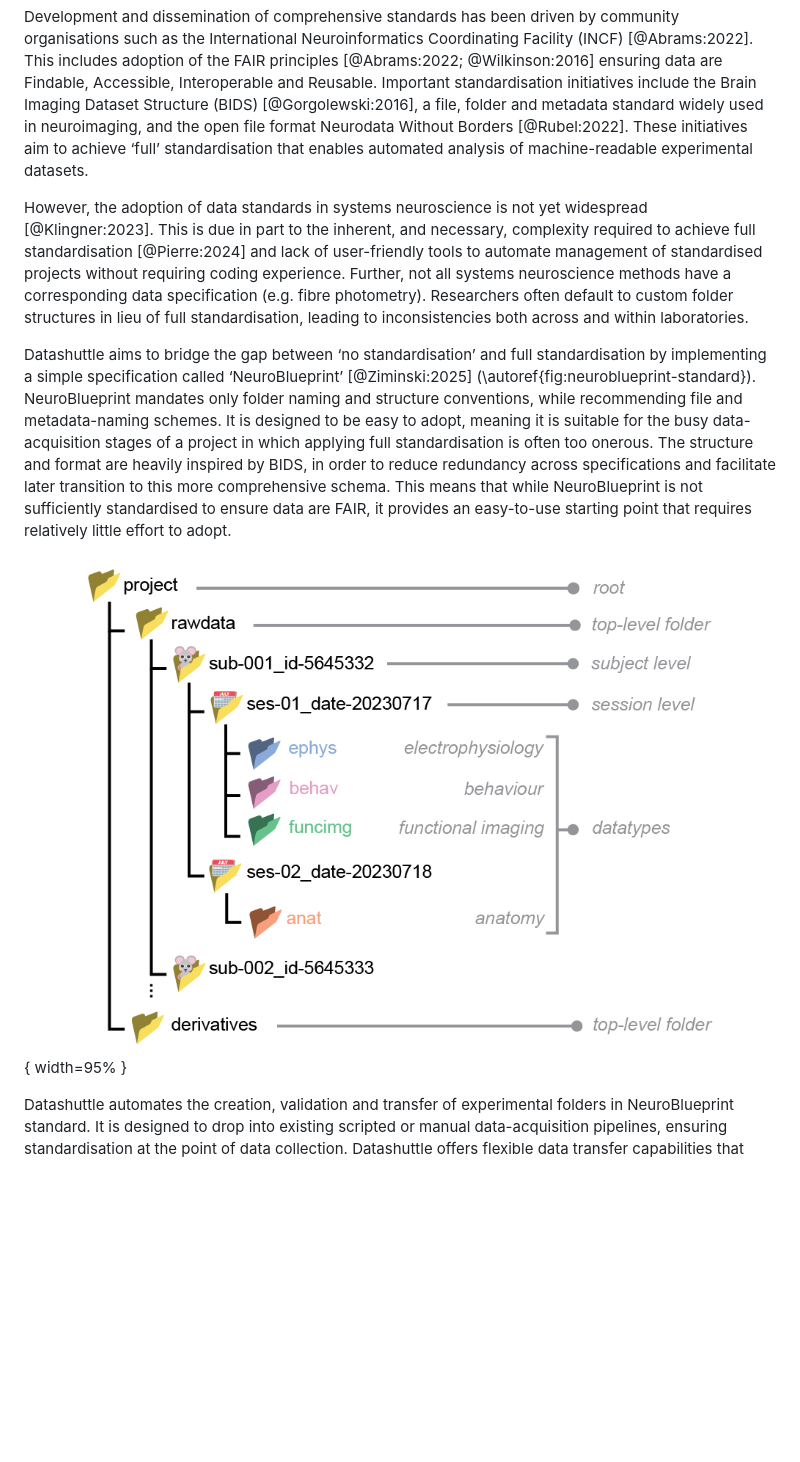
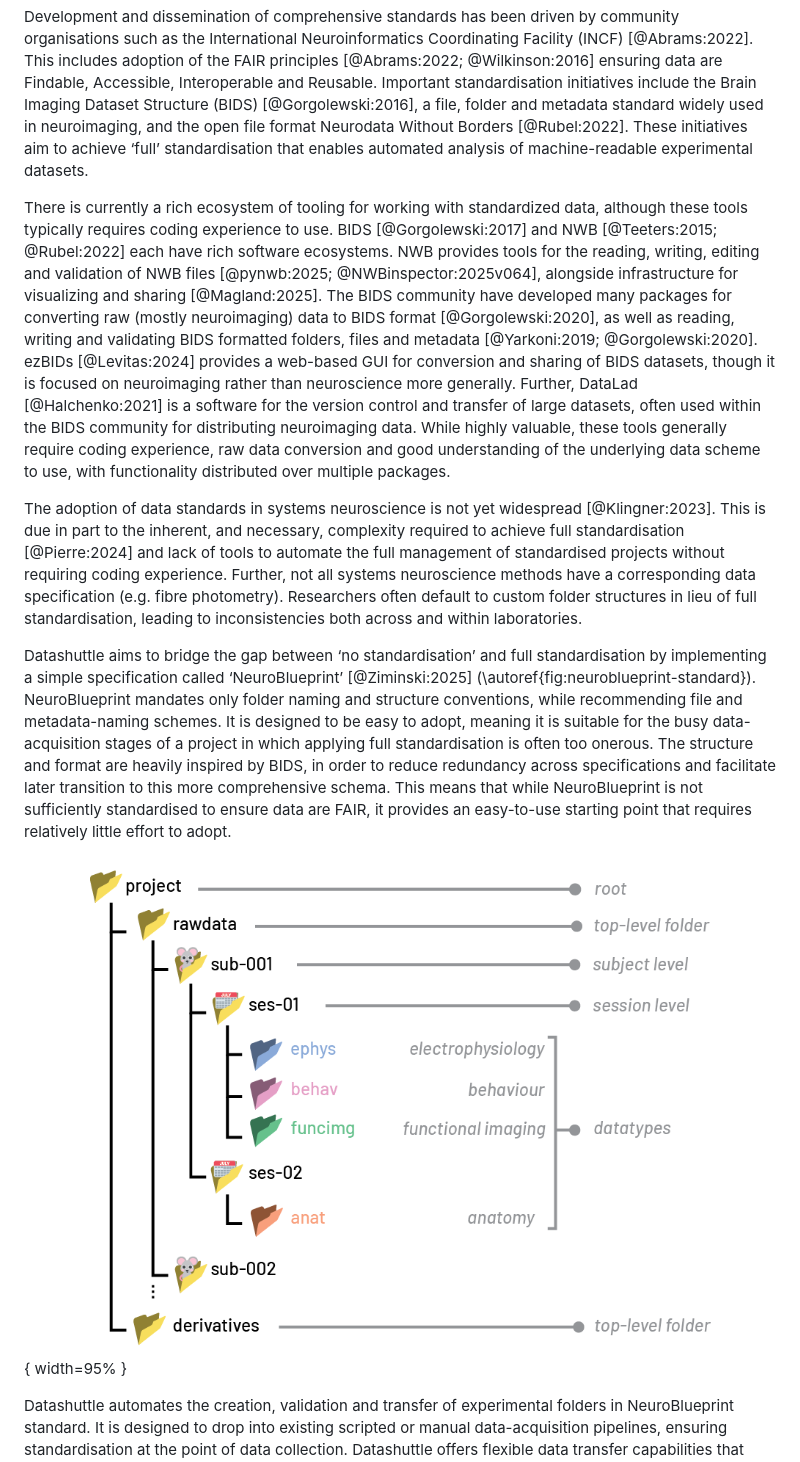
Before and after one commit to neuroinformatics-unit/datashuttle, a Markdown page: joss-paper/paper.md, the part around the change. Rendered like a GitHub page; pictures changed too: joss-paper/neuroblueprint-standard.png; blank space fills up the shorter version.

Commit message:
Update image, add new section to paper.

```diff
--- a/joss-paper/paper.md
+++ b/joss-paper/paper.md
@@ -46,7 +46,9 @@ The past decade has seen significant progress in the development of neuroscience
 
 Development and dissemination of comprehensive standards has been driven by community organisations such as the International Neuroinformatics Coordinating Facility (INCF) [@Abrams:2022]. This includes adoption of the FAIR principles [@Abrams:2022; @Wilkinson:2016] ensuring data are Findable, Accessible, Interoperable and Reusable.  Important standardisation initiatives include the Brain Imaging Dataset Structure (BIDS) [@Gorgolewski:2016], a file, folder and metadata standard widely used in neuroimaging, and the open file format Neurodata Without Borders [@Rubel:2022]. These initiatives aim to achieve ‘full’ standardisation that enables automated analysis of machine-readable experimental datasets.
 
-However, the adoption of data standards in systems neuroscience is not yet widespread [@Klingner:2023]. This is due in part to the inherent, and necessary, complexity required to achieve full standardisation [@Pierre:2024] and lack of user-friendly tools to automate management of standardised projects without requiring coding experience. Further, not all systems neuroscience methods have a corresponding data specification (e.g. fibre photometry). Researchers often default to custom folder structures in lieu of full standardisation, leading to inconsistencies both across and within laboratories.
+There is currently a rich ecosystem of tooling for working with standardized data, although these tools typically requires coding experience to use. BIDS [@Gorgolewski:2017] and NWB [@Teeters:2015; @Rubel:2022] each have rich software ecosystems. NWB provides tools for the reading, writing, editing and validation of NWB files [@pynwb:2025; @NWBinspector:2025v064], alongside infrastructure for visualizing and sharing [@Magland:2025]. The BIDS community have developed many packages for converting raw (mostly neuroimaging) data to BIDS format [@Gorgolewski:2020], as well as reading, writing and validating BIDS formatted folders, files and metadata [@Yarkoni:2019; @Gorgolewski:2020]. ezBIDs [@Levitas:2024] provides a web-based GUI for conversion and sharing of BIDS datasets, though it is focused on neuroimaging rather than neuroscience more generally. Further, DataLad [@Halchenko:2021] is a software for the version control and transfer of large datasets, often used within the BIDS community for distributing neuroimaging data. While highly valuable, these tools generally require coding experience, raw data conversion and good understanding of the underlying data scheme to use, with functionality distributed over multiple packages.
+
+The adoption of data standards in systems neuroscience is not yet widespread [@Klingner:2023]. This is due in part to the inherent, and necessary, complexity required to achieve full standardisation [@Pierre:2024] and lack of tools to automate the full management of standardised projects without requiring coding experience. Further, not all systems neuroscience methods have a corresponding data specification (e.g. fibre photometry). Researchers often default to custom folder structures in lieu of full standardisation, leading to inconsistencies both across and within laboratories.
 
 Datashuttle aims to bridge the gap between ‘no standardisation’ and full standardisation by implementing a simple specification called ‘NeuroBlueprint’ [@Ziminski:2025] (\autoref{fig:neuroblueprint-standard}). NeuroBlueprint mandates only folder naming and structure conventions, while recommending file and metadata-naming schemes. It is designed to be easy to adopt, meaning it is suitable for the busy data-acquisition stages of a project in which applying full standardisation is often too onerous. The structure and format are heavily inspired by BIDS, in order to reduce redundancy across specifications and facilitate later transition to this more comprehensive schema. This means that while NeuroBlueprint is not sufficiently standardised to ensure data are FAIR, it provides an easy-to-use starting point that requires relatively little effort to adopt.
 
```
Also changed, not shown: joss-paper/swc-blueprint_project_tree_light.png (deleted), 2 other files.
